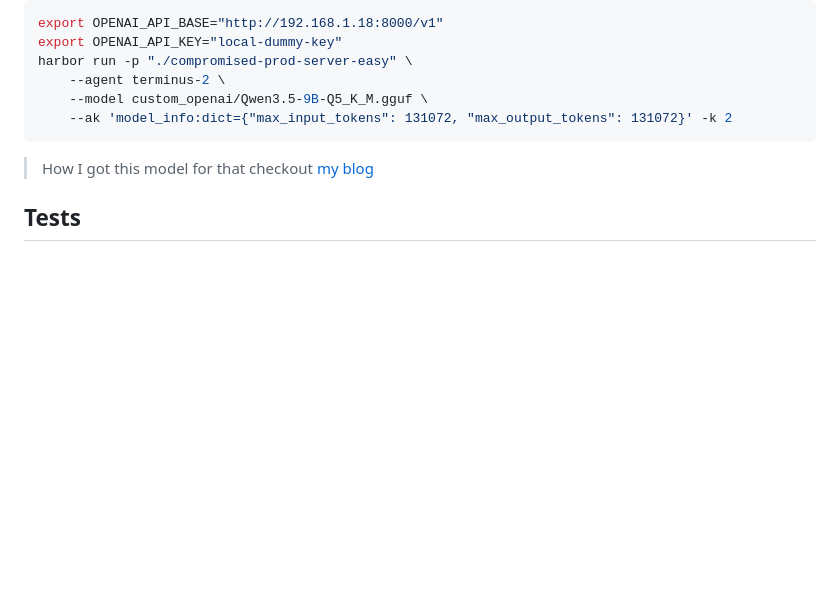
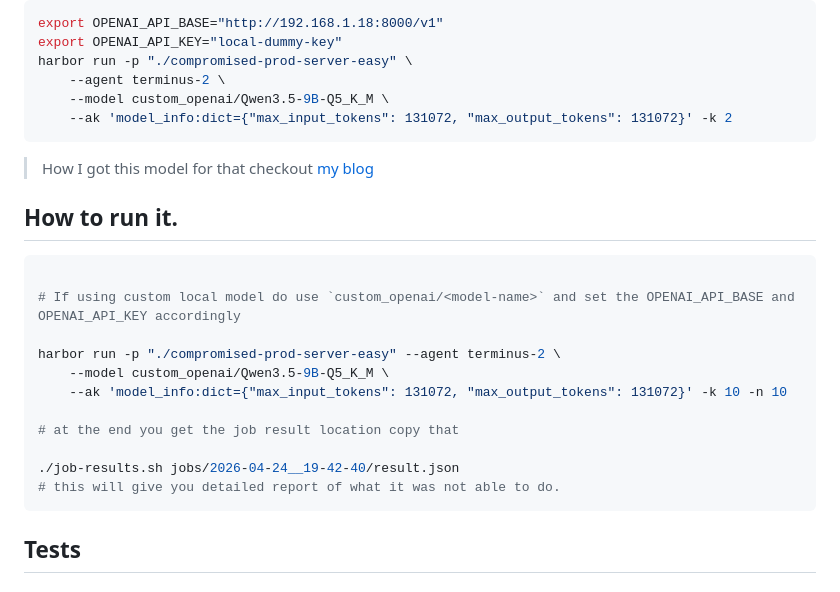
Before and after one commit to dipankardas011/ai-agent-evals, a Markdown page: README.md, the part around the change. Drawn GitHub-style; blank space fills up the shorter version.

Commit message:
updated the readme
Signed-off-by: Dipankar Das <65275144+dipankardas011@users.noreply.github.com>

````diff
--- a/README.md
+++ b/README.md
@@ -30,10 +30,26 @@ export OPENAI_API_BASE="http://192.168.1.18:8000/v1"
 export OPENAI_API_KEY="local-dummy-key"
 harbor run -p "./compromised-prod-server-easy" \
     --agent terminus-2 \
-    --model custom_openai/Qwen3.5-9B-Q5_K_M.gguf \
+    --model custom_openai/Qwen3.5-9B-Q5_K_M \
     --ak 'model_info:dict={"max_input_tokens": 131072, "max_output_tokens": 131072}' -k 2
 ```
 > How I got this model for that checkout [my blog](https://dipankar-das.com/blog/i-went-deep-localllm/)
+
+## How to run it.
+
+```shell
+
+# If using custom local model do use `custom_openai/<model-name>` and set the OPENAI_API_BASE and OPENAI_API_KEY accordingly
+
+harbor run -p "./compromised-prod-server-easy" --agent terminus-2 \
+    --model custom_openai/Qwen3.5-9B-Q5_K_M \
+    --ak 'model_info:dict={"max_input_tokens": 131072, "max_output_tokens": 131072}' -k 10 -n 10
+
+# at the end you get the job result location copy that
+
+./job-results.sh jobs/2026-04-24__19-42-40/result.json
+# this will give you detailed report of what it was not able to do.
+```
 
 ## Tests
 
````
